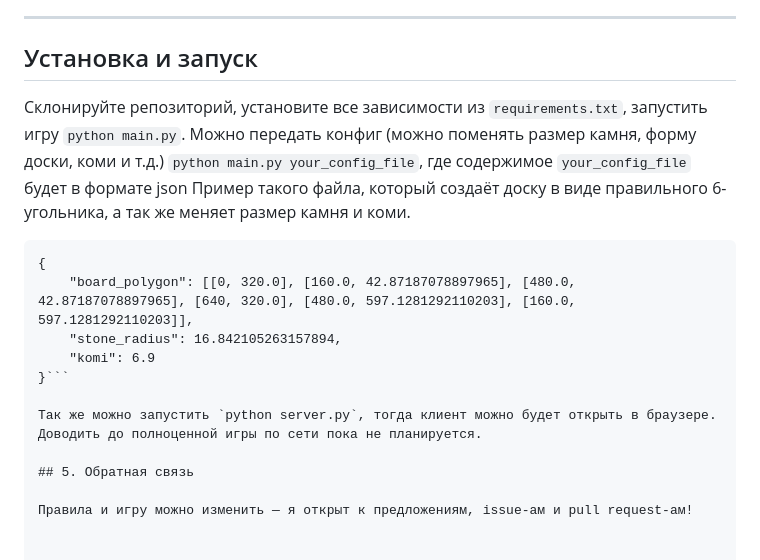
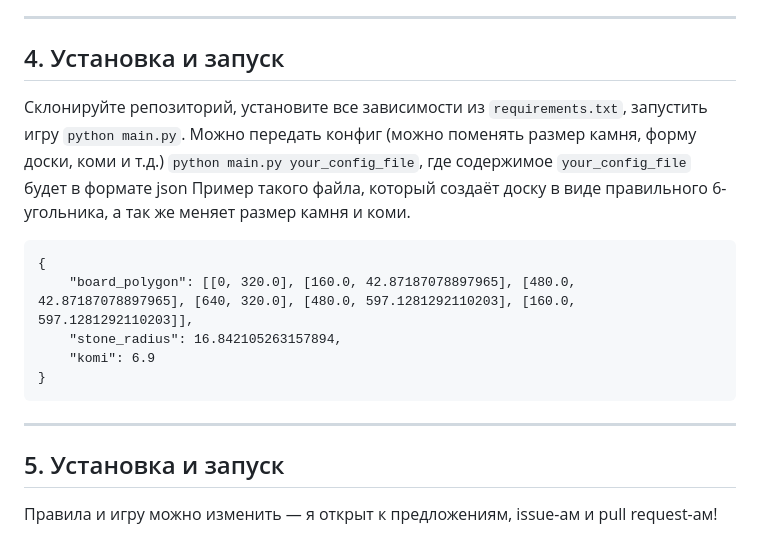
Before and after one commit to Penchekrak/goysda, a Markdown page: README.md, the part around the change. Rendered like a GitHub page.

````diff
--- a/README.md
+++ b/README.md
@@ -78,7 +78,7 @@
   Фейковые камни не влияют на игру и могут использоваться для анализа позиции или размещения пробных ходов.
 ---
 
-## Установка и запуск
+## 4. Установка и запуск
 Склонируйте репозиторий, установите все зависимости из `requirements.txt`, запустить игру `python main.py`.
 Можно передать конфиг (можно поменять размер камня, форму доски, коми и т.д.) `python main.py your_config_file`, где содержимое `your_config_file` будет в формате json
 Пример такого файла, который создаёт доску в виде правильного 6-угольника, а так же меняет размер камня и коми.
@@ -87,10 +87,9 @@
     "board_polygon": [[0, 320.0], [160.0, 42.87187078897965], [480.0, 42.87187078897965], [640, 320.0], [480.0, 597.1281292110203], [160.0, 597.1281292110203]],
     "stone_radius": 16.842105263157894,
     "komi": 6.9
-}```
+}
+```
 
-Так же можно запустить `python server.py`, тогда клиент можно будет открыть в браузере. Доводить до полноценной игры по сети пока не планируется.
-
-## 5. Обратная связь
-
+---
+## 5. Установка и запуск
 Правила и игру можно изменить — я открыт к предложениям, issue-ам и pull request-ам!
````
